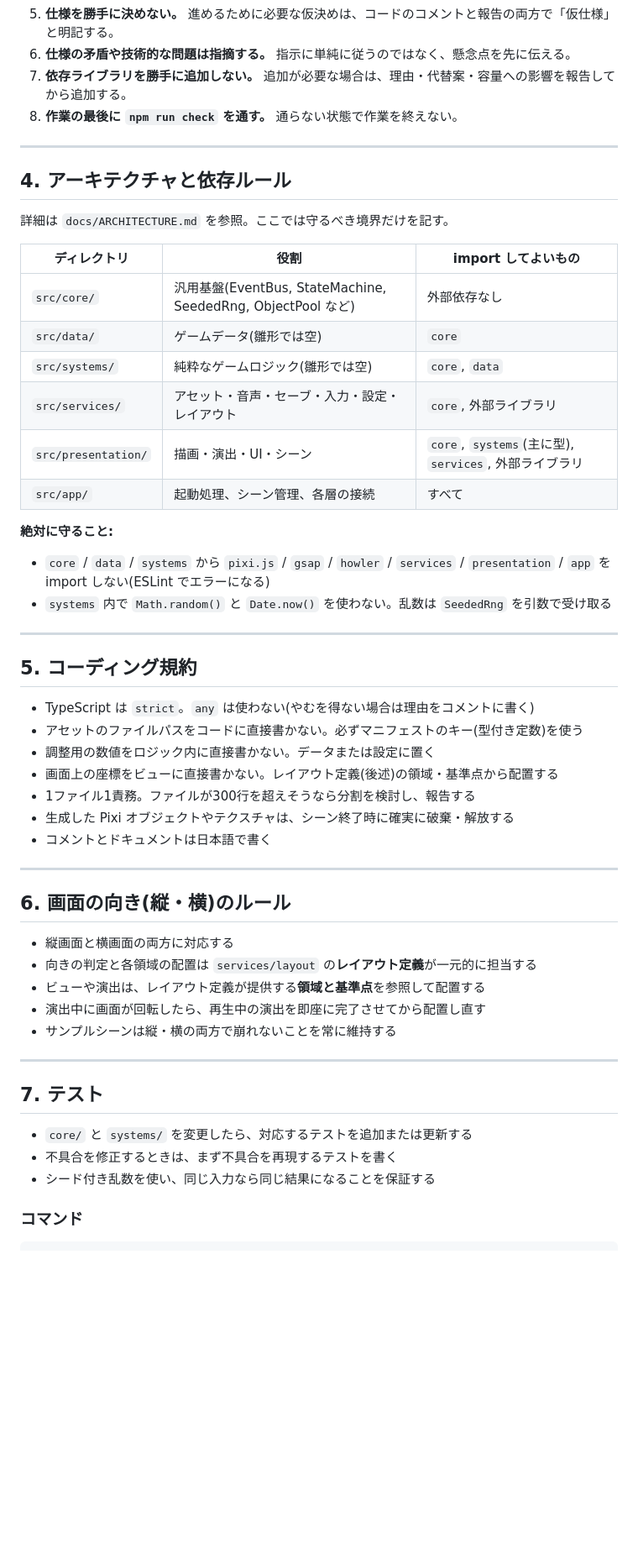
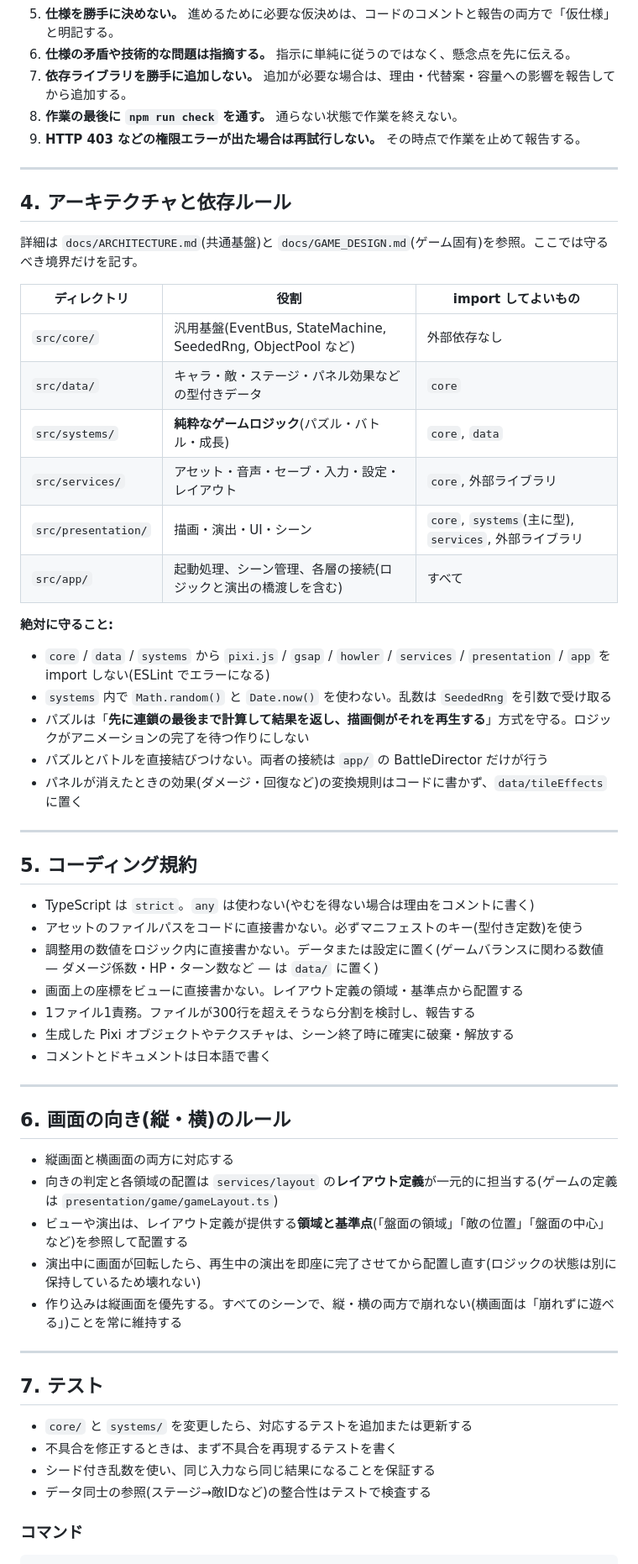
Before and after one commit to Quadristar/match3-rpg, a Markdown page: CLAUDE.md, the part around one of its changes. Shown at 84% size. Drawn GitHub-style; blank space fills up the shorter version.

```diff
--- a/CLAUDE.md
+++ b/CLAUDE.md
@@ -42,26 +48,30 @@
 6. **仕様の矛盾や技術的な問題は指摘する。** 指示に単純に従うのではなく、懸念点を先に伝える。
 7. **依存ライブラリを勝手に追加しない。** 追加が必要な場合は、理由・代替案・容量への影響を報告してから追加する。
 8. **作業の最後に `npm run check` を通す。** 通らない状態で作業を終えない。
+9. **HTTP 403 などの権限エラーが出た場合は再試行しない。** その時点で作業を止めて報告する。
 
 ---
 
 ## 4. アーキテクチャと依存ルール
 
-詳細は `docs/ARCHITECTURE.md` を参照。ここでは守るべき境界だけを記す。
+詳細は `docs/ARCHITECTURE.md`(共通基盤)と `docs/GAME_DESIGN.md`(ゲーム固有)を参照。ここでは守るべき境界だけを記す。
 
 | ディレクトリ | 役割 | import してよいもの |
 |---|---|---|
 | `src/core/` | 汎用基盤(EventBus, StateMachine, SeededRng, ObjectPool など) | 外部依存なし |
-| `src/data/` | ゲームデータ(雛形では空) | `core` |
-| `src/systems/` | 純粋なゲームロジック(雛形では空) | `core`, `data` |
+| `src/data/` | キャラ・敵・ステージ・パネル効果などの型付きデータ | `core` |
+| `src/systems/` | **純粋なゲームロジック**(パズル・バトル・成長) | `core`, `data` |
 | `src/services/` | アセット・音声・セーブ・入力・設定・レイアウト | `core`, 外部ライブラリ |
 | `src/presentation/` | 描画・演出・UI・シーン | `core`, `systems`(主に型), `services`, 外部ライブラリ |
-| `src/app/` | 起動処理、シーン管理、各層の接続 | すべて |
+| `src/app/` | 起動処理、シーン管理、各層の接続(ロジックと演出の橋渡しを含む) | すべて |
 
 **絶対に守ること:**
 
 - `core` / `data` / `systems` から `pixi.js` / `gsap` / `howler` / `services` / `presentation` / `app` を import しない(ESLint でエラーになる)
 - `systems` 内で `Math.random()` と `Date.now()` を使わない。乱数は `SeededRng` を引数で受け取る
+- パズルは「**先に連鎖の最後まで計算して結果を返し、描画側がそれを再生する**」方式を守る。ロジックがアニメーションの完了を待つ作りにしない
+- パズルとバトルを直接結びつけない。両者の接続は `app/` の BattleDirector だけが行う
+- パネルが消えたときの効果(ダメージ・回復など)の変換規則はコードに書かず、`data/tileEffects` に置く
 
 ---
 
@@ -69,8 +79,8 @@
 
 - TypeScript は `strict`。`any` は使わない(やむを得ない場合は理由をコメントに書く)
 - アセットのファイルパスをコードに直接書かない。必ずマニフェストのキー(型付き定数)を使う
-- 調整用の数値をロジック内に直接書かない。データまたは設定に置く
-- 画面上の座標をビューに直接書かない。レイアウト定義(後述)の領域・基準点から配置する
+- 調整用の数値をロジック内に直接書かない。データまたは設定に置く(ゲームバランスに関わる数値 — ダメージ係数・HP・ターン数など — は `data/` に置く)
+- 画面上の座標をビューに直接書かない。レイアウト定義の領域・基準点から配置する
 - 1ファイル1責務。ファイルが300行を超えそうなら分割を検討し、報告する
 - 生成した Pixi オブジェクトやテクスチャは、シーン終了時に確実に破棄・解放する
 - コメントとドキュメントは日本語で書く
@@ -80,10 +90,10 @@
 ## 6. 画面の向き(縦・横)のルール
 
 - 縦画面と横画面の両方に対応する
-- 向きの判定と各領域の配置は `services/layout` の**レイアウト定義**が一元的に担当する
-- ビューや演出は、レイアウト定義が提供する**領域と基準点**を参照して配置する
-- 演出中に画面が回転したら、再生中の演出を即座に完了させてから配置し直す
-- サンプルシーンは縦・横の両方で崩れないことを常に維持する
+- 向きの判定と各領域の配置は `services/layout` の**レイアウト定義**が一元的に担当する(ゲームの定義は `presentation/game/gameLayout.ts`)
+- ビューや演出は、レイアウト定義が提供する**領域と基準点**(「盤面の領域」「敵の位置」「盤面の中心」など)を参照して配置する
+- 演出中に画面が回転したら、再生中の演出を即座に完了させてから配置し直す(ロジックの状態は別に保持しているため壊れない)
+- 作り込みは縦画面を優先する。すべてのシーンで、縦・横の両方で崩れない(横画面は「崩れずに遊べる」)ことを常に維持する
 
 ---
 
@@ -92,6 +102,7 @@
 - `core/` と `systems/` を変更したら、対応するテストを追加または更新する
 - 不具合を修正するときは、まず不具合を再現するテストを書く
 - シード付き乱数を使い、同じ入力なら同じ結果になることを保証する
+- データ同士の参照(ステージ→敵IDなど)の整合性はテストで検査する
 
 ### コマンド
 
```
Also changed, not shown: other parts of CLAUDE.md (+27 -20 lines), CLAUDE.game.md (deleted, +0 -162 lines), docs/GAME_DESIGN.md (renamed from GAME_DESIGN.md).
